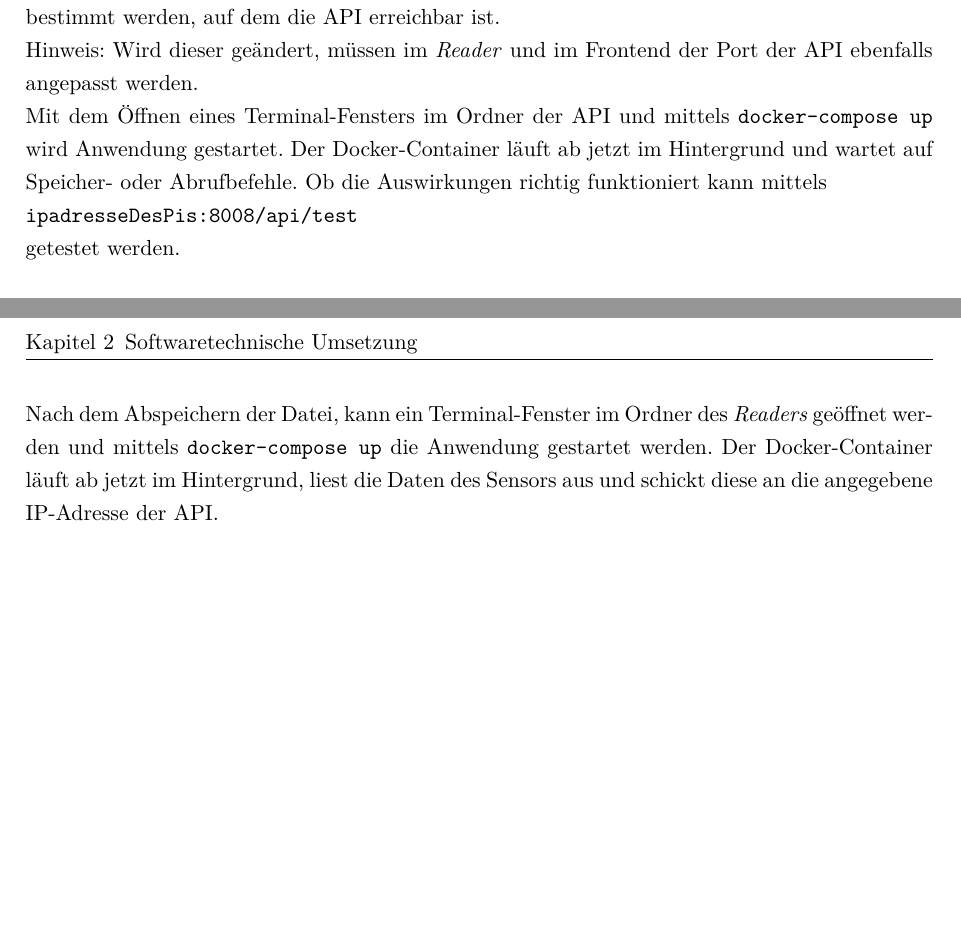
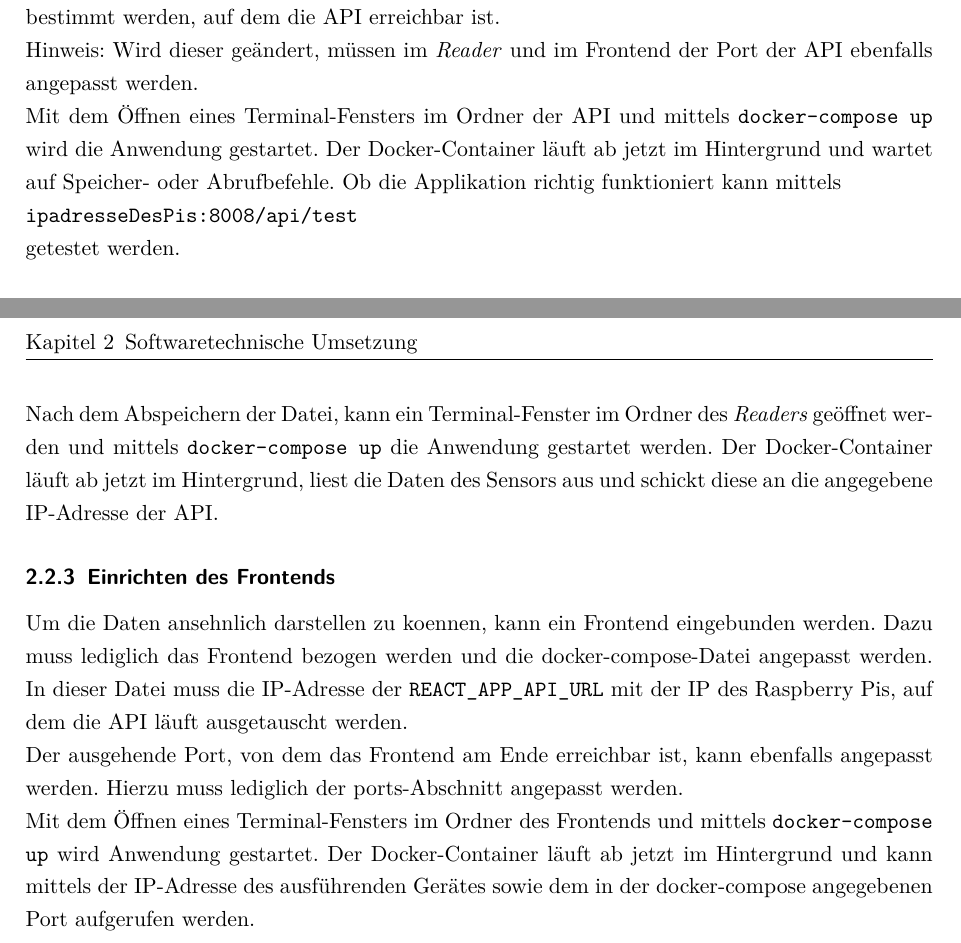
Before and after one commit to N1kolaus/GK-Deu-Projektarbeit, a LaTeX document (Projektarbeit/Projektarbeit.tex): two parts of pages 3 and 4 of 4, joined at a grey line, cut so that both start at the same text, the shorter picture padded with empty space. Compiled offline with pdfLaTeX.

Commit message:
Einrichten des Frontends

```diff
--- a/Projektarbeit/Projektarbeit.tex
+++ b/Projektarbeit/Projektarbeit.tex
@@ -211,7 +211,7 @@ Die zentrale Stelle, an der Daten eingehen und gespeichert sowie abgerufen werde
 
 Hinweis: Wird dieser geändert, müssen im \textit{Reader} und im Frontend der Port der API ebenfalls angepasst werden.
 
-Mit dem Öffnen eines Terminal-Fensters im Ordner der API und mittels \texttt{docker-compose up} wird Anwendung gestartet. Der Docker-Container läuft ab jetzt im Hintergrund und wartet auf Speicher- oder Abrufbefehle. Ob die Auswirkungen richtig funktioniert kann mittels
+Mit dem Öffnen eines Terminal-Fensters im Ordner der API und mittels \texttt{docker-compose up} wird die Anwendung gestartet. Der Docker-Container läuft ab jetzt im Hintergrund und wartet auf Speicher- oder Abrufbefehle. Ob die Applikation richtig funktioniert kann mittels
 
 \texttt{ipadresseDesPis:8008/api/test}
 
@@ -237,6 +237,13 @@ Soll der \textit{Reader} auf einem anderen Gerät als die API ausgeführt werden
 Nach dem Abspeichern der Datei, kann ein Terminal-Fenster im Ordner des \textit{Readers} geöffnet werden und mittels \texttt{docker-compose up} die Anwendung gestartet werden. Der Docker-Container läuft ab jetzt im Hintergrund, liest die Daten des Sensors aus und schickt diese an die angegebene IP-Adresse der API.
 
 
+\subsection{Einrichten des Frontends}
+
+Um die Daten ansehnlich darstellen zu koennen, kann ein Frontend eingebunden werden. Dazu muss lediglich das Frontend bezogen werden und die docker-compose-Datei angepasst werden. In dieser Datei muss die IP-Adresse der \texttt{REACT\_APP\_API\_URL} mit der IP des Raspberry Pis, auf dem die API läuft ausgetauscht werden.
+
+Der ausgehende Port, von dem das Frontend am Ende erreichbar ist, kann ebenfalls angepasst werden. Hierzu muss lediglich der ports-Abschnitt angepasst werden.
+
+Mit dem Öffnen eines Terminal-Fensters im Ordner des Frontends und mittels \texttt{docker-compose up} wird Anwendung gestartet. Der Docker-Container läuft ab jetzt im Hintergrund und kann mittels der IP-Adresse des ausführenden Gerätes sowie dem in der docker-compose angegebenen Port aufgerufen werden.
 
 
 \end{document}
```
Also changed, not shown: Projektarbeit/Projektarbeit.pdf.
